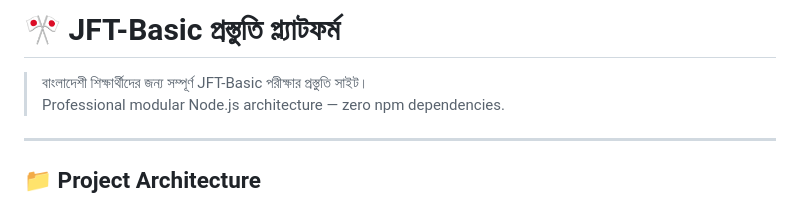
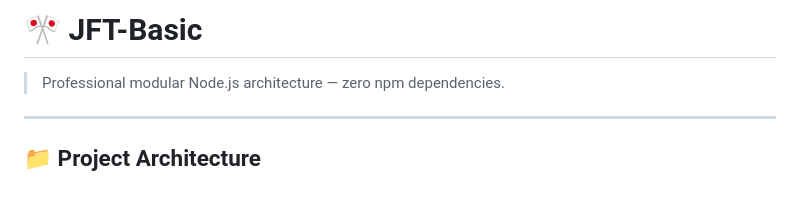
Before and after one commit to Jamalshah1993/Demo_JFT_Test, a Markdown page: README.md, the part around the change. GitHub-like rendering.

```diff
--- a/README.md
+++ b/README.md
@@ -1,6 +1,4 @@
-# 🎌 JFT-Basic প্রস্তুতি প্ল্যাটফর্ম
-
-> বাংলাদেশী শিক্ষার্থীদের জন্য সম্পূর্ণ JFT-Basic পরীক্ষার প্রস্তুতি সাইট।
+# 🎌 JFT-Basic
 > Professional modular Node.js architecture — zero npm dependencies.
 
 ---
```
